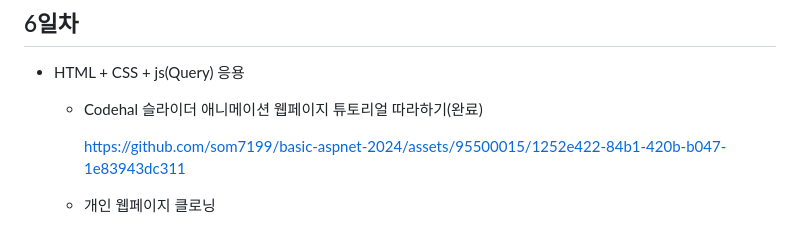
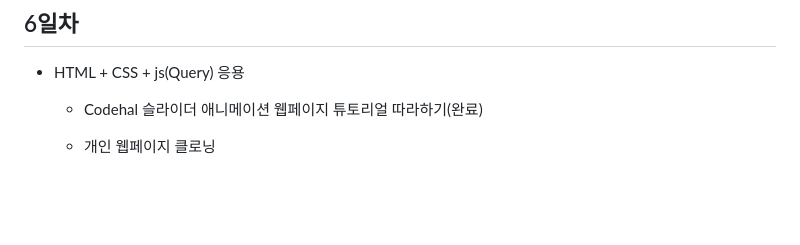
Before and after one commit to som7199/basic-aspnet-2024, a Markdown page: README.md, the part around the change. GitHub-like rendering; blank space fills up the shorter version.

```diff
--- a/README.md
+++ b/README.md
@@ -202,7 +202,6 @@ IoT 개발자 과정 ASP.NET 리포지토리
 - HTML + CSS + js(Query) 응용
     - Codehal 슬라이더 애니메이션 웹페이지 튜토리얼 따라하기(완료)
 
-        https://github.com/som7199/basic-aspnet-2024/assets/95500015/1252e422-84b1-420b-b047-1e83943dc311
 
 
     - 개인 웹페이지 클로닝
```
